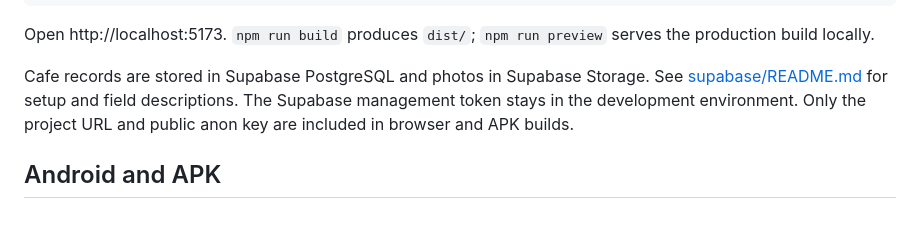
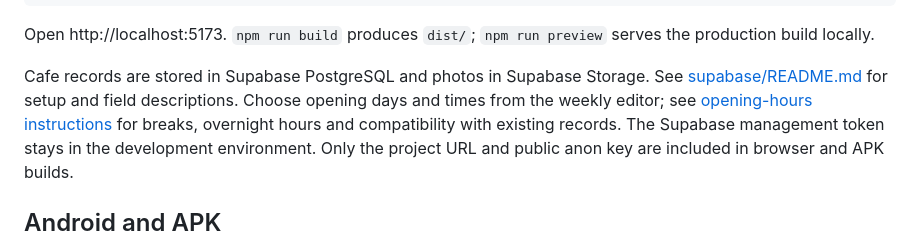
Before and after one commit to AnastasiaMamontova/LaptopFriendlyCafe, a Markdown page: README.md, the part around the change. Drawn GitHub-style.

Commit message:
Add consistent weekly opening hours with day and time selectors

```diff
--- a/README.md
+++ b/README.md
@@ -24,6 +24,9 @@ Open http://localhost:5173. `npm run build` produces `dist/`;
 
 Cafe records are stored in Supabase PostgreSQL and photos in Supabase Storage.
 See [supabase/README.md](supabase/README.md) for setup and field descriptions.
+Choose opening days and times from the weekly editor; see
+[opening-hours instructions](docs/OPENING_HOURS.md) for breaks, overnight hours
+and compatibility with existing records.
 The Supabase management token stays in the development environment. Only the
 project URL and public anon key are included in browser and APK builds.
 
```
Also changed, not shown: docs/OPENING_HOURS.md (added, +56 -0 lines), docs/VERIFICATION.md (+19 -1 lines), docs/screenshots/opening-hours-mobile.png (added), 8 other files.
